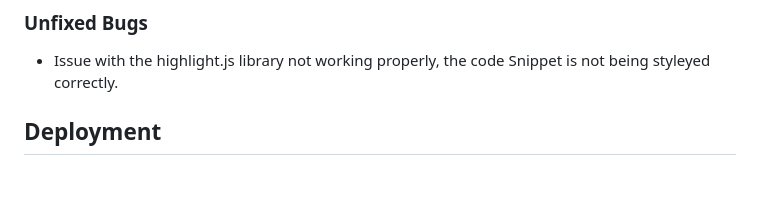
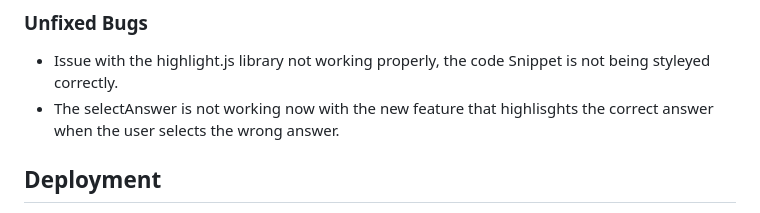
Before and after one commit to conroy9068/project-2-quiz-app, a Markdown page: readme.md, the part around the change. Rendered like a GitHub page; blank space fills up the shorter version.

Commit message:
add: selectAnswer bug

```diff
--- a/readme.md
+++ b/readme.md
@@ -42,6 +42,7 @@ If this section grows too long, you may want to split it off into a separate fil
 ### Unfixed Bugs
 
 - Issue with the highlight.js library not working properly, the code Snippet is not being styleyed correctly.
+- The selectAnswer is not working now with the new feature that highlisghts the correct answer when the user selects the wrong answer.
 
 ## Deployment
 
```
